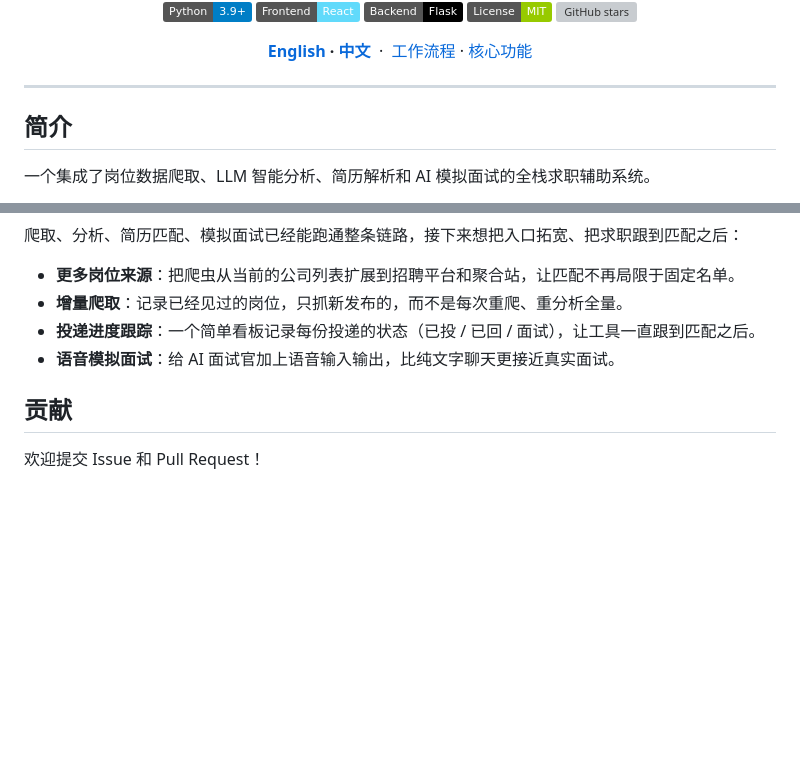
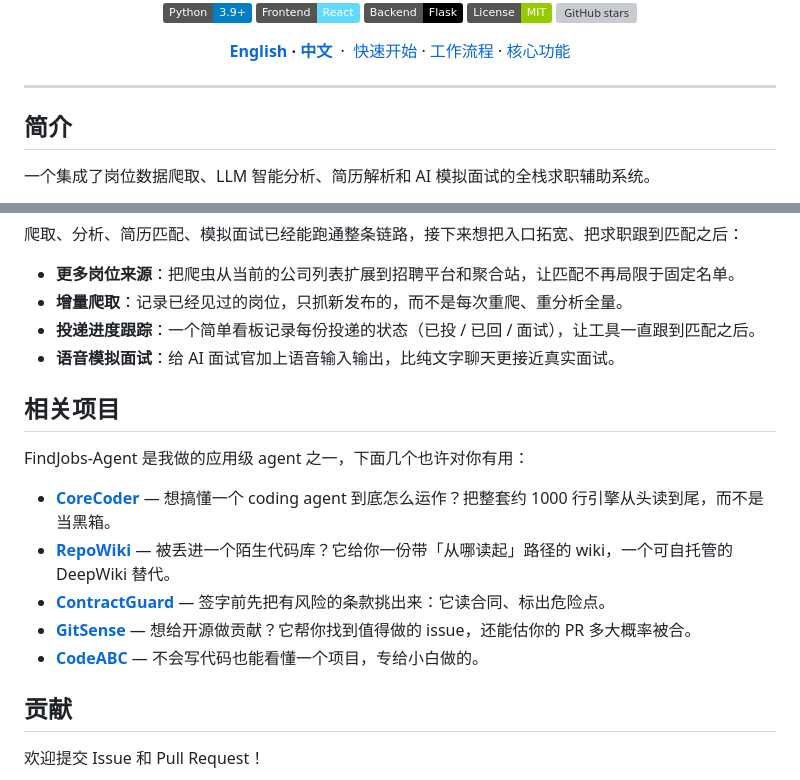
Before and after one commit to he-yufeng/FindJobs-Agent, a Markdown page: README_CN.md, 2 parts joined by grey strips. Rendered like a GitHub page; badges without logos; blank space fills up the shorter version; grey boxes are pictures that could not be loaded.

```diff
--- a/README_CN.md
+++ b/README_CN.md
@@ -8,7 +8,7 @@
 [![License: MIT](https://img.shields.io/badge/License-MIT-green.svg)](LICENSE)
 [![GitHub stars](https://img.shields.io/github/stars/he-yufeng/FindJobs-Agent?style=social)](https://github.com/he-yufeng/FindJobs-Agent)
 
-**[English](README.md) · [中文](README_CN.md)** &nbsp;·&nbsp; [工作流程](#工作流程) · [核心功能](#核心功能)
+**[English](README.md) · [中文](README_CN.md)** &nbsp;·&nbsp; [快速开始](#快速开始) · [工作流程](#工作流程) · [核心功能](#核心功能)
 
 </div>
 
@@ -179,6 +179,16 @@ AI 模拟面试系统：
 - **投递进度跟踪**：一个简单看板记录每份投递的状态（已投 / 已回 / 面试），让工具一直跟到匹配之后。
 - **语音模拟面试**：给 AI 面试官加上语音输入输出，比纯文字聊天更接近真实面试。
 
+## 相关项目
+
+FindJobs-Agent 是我做的应用级 agent 之一，下面几个也许对你有用：
+
+- **[CoreCoder](https://github.com/he-yufeng/CoreCoder)** — 想搞懂一个 coding agent 到底怎么运作？把整套约 1000 行引擎从头读到尾，而不是当黑箱。
+- **[RepoWiki](https://github.com/he-yufeng/RepoWiki)** — 被丢进一个陌生代码库？它给你一份带「从哪读起」路径的 wiki，一个可自托管的 DeepWiki 替代。
+- **[ContractGuard](https://github.com/he-yufeng/ContractGuard)** — 签字前先把有风险的条款挑出来：它读合同、标出危险点。
+- **[GitSense](https://github.com/he-yufeng/GitSense)** — 想给开源做贡献？它帮你找到值得做的 issue，还能估你的 PR 多大概率被合。
+- **[CodeABC](https://github.com/he-yufeng/CodeABC)** — 不会写代码也能看懂一个项目，专给小白做的。
+
 ## 贡献
 
 欢迎提交 Issue 和 Pull Request！
```
Also changed, not shown: README.md (+10 -0 lines).
